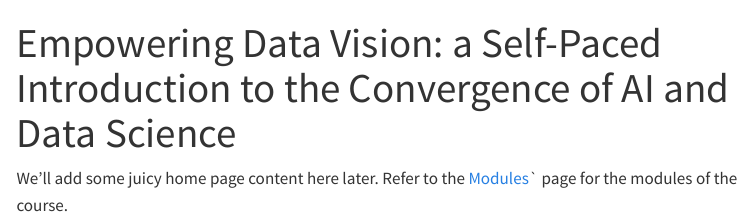
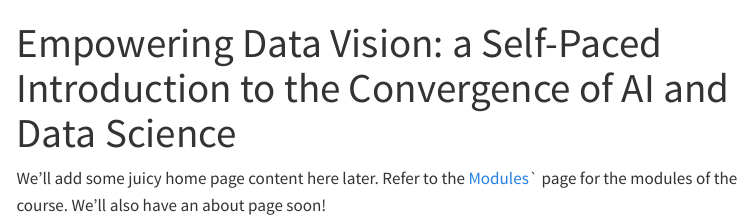
Before and after one commit to xability/data-vision, a Quarto document (index.qmd): the page in a window 1100 px wide, from its top. Rendered offline with R 4.5, knitr and Pandoc in place of Quarto, with nearby package versions; menus at the side of the page are left out.

Commit message:
reminder added to create about page

```diff
--- a/index.qmd
+++ b/index.qmd
@@ -2,4 +2,4 @@
 title: "Empowering Data Vision: a Self-Paced Introduction to the Convergence of AI and Data Science"
 ---
 
-We'll add some juicy home page content here later. Refer to the  [Modules](course.qmd)` page for the modules of the course.
+We'll add some juicy home page content here later. Refer to the  [Modules](course.qmd)` page for the modules of the course. We'll also have an about page soon!
```
